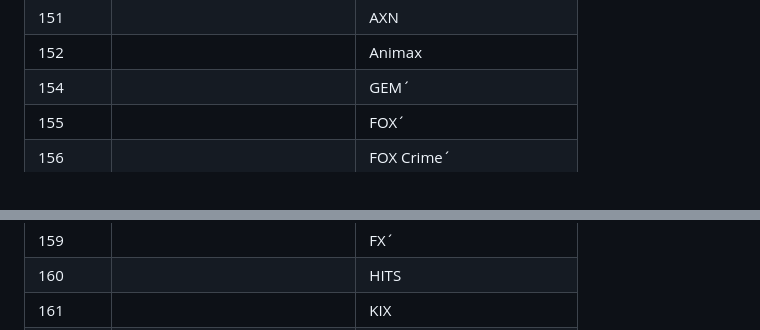
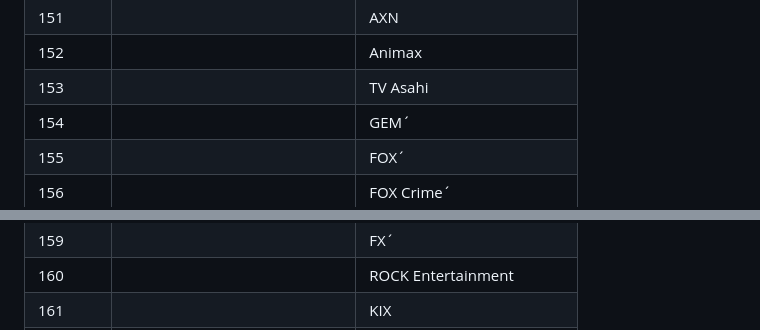
Before and after one commit to ExtendedMaster113/extendedmaster113.github.io, a Markdown page: README.md, 2 parts joined by grey strips. Drawn GitHub-style.

```diff
--- a/README.md
+++ b/README.md
@@ -70,5 +75,6 @@ Number | Logo | Name
 151 | | AXN
 152 | | Animax
+153 | | TV Asahi
 154 | | GEM´
 155 | | FOX´
 156 | | FOX Crime´
@@ -77,3 +83,3 @@ Number | Logo | Name
 159 | | FX´
-160 | | HITS
+160 | | ROCK Entertainment
 161 | | KIX
```
Also changed, not shown: other parts of README.md (+18 -12 lines).
